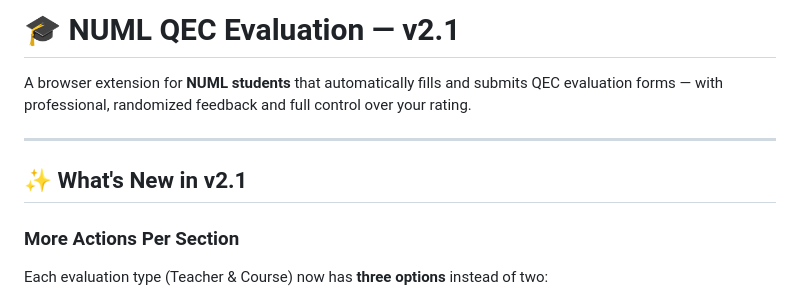
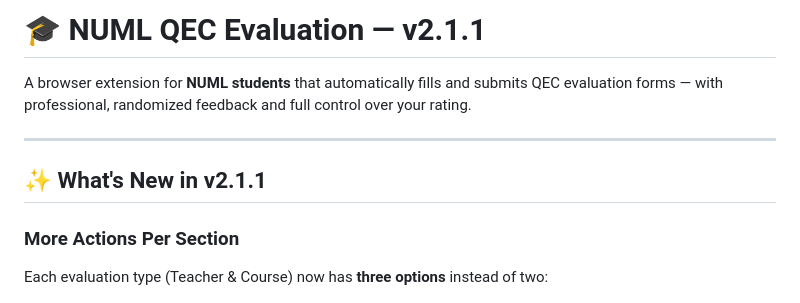
Before and after one commit to hamas-munawar/numl-qec-evaluation, a Markdown page: readme.md, the part around the change. Drawn GitHub-style.

Commit message:
Update version to v2.1.1 in README

```diff
--- a/readme.md
+++ b/readme.md
@@ -1,10 +1,10 @@
-# 🎓 NUML QEC Evaluation — v2.1
+# 🎓 NUML QEC Evaluation — v2.1.1
 
 A browser extension for **NUML students** that automatically fills and submits QEC evaluation forms — with professional, randomized feedback and full control over your rating.
 
 ---
 
-## ✨ What's New in v2.1
+## ✨ What's New in v2.1.1
 
 ### More Actions Per Section
 
```
